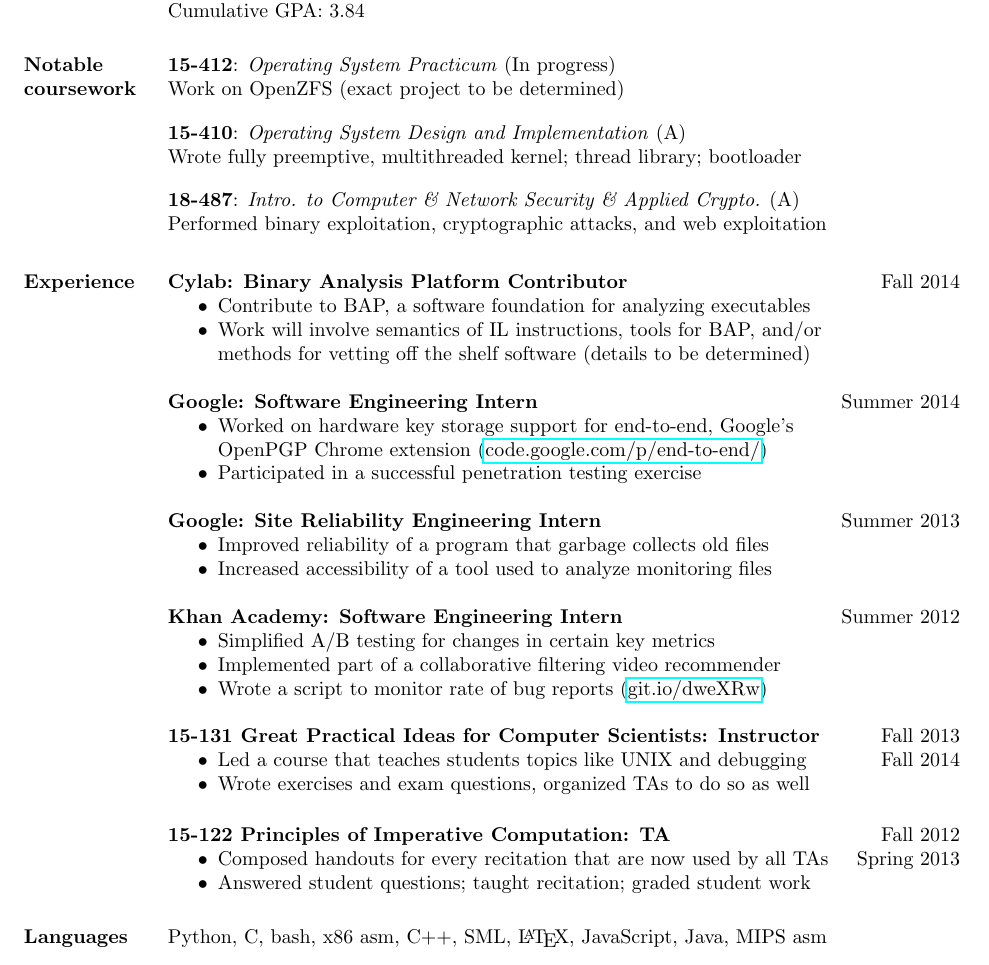
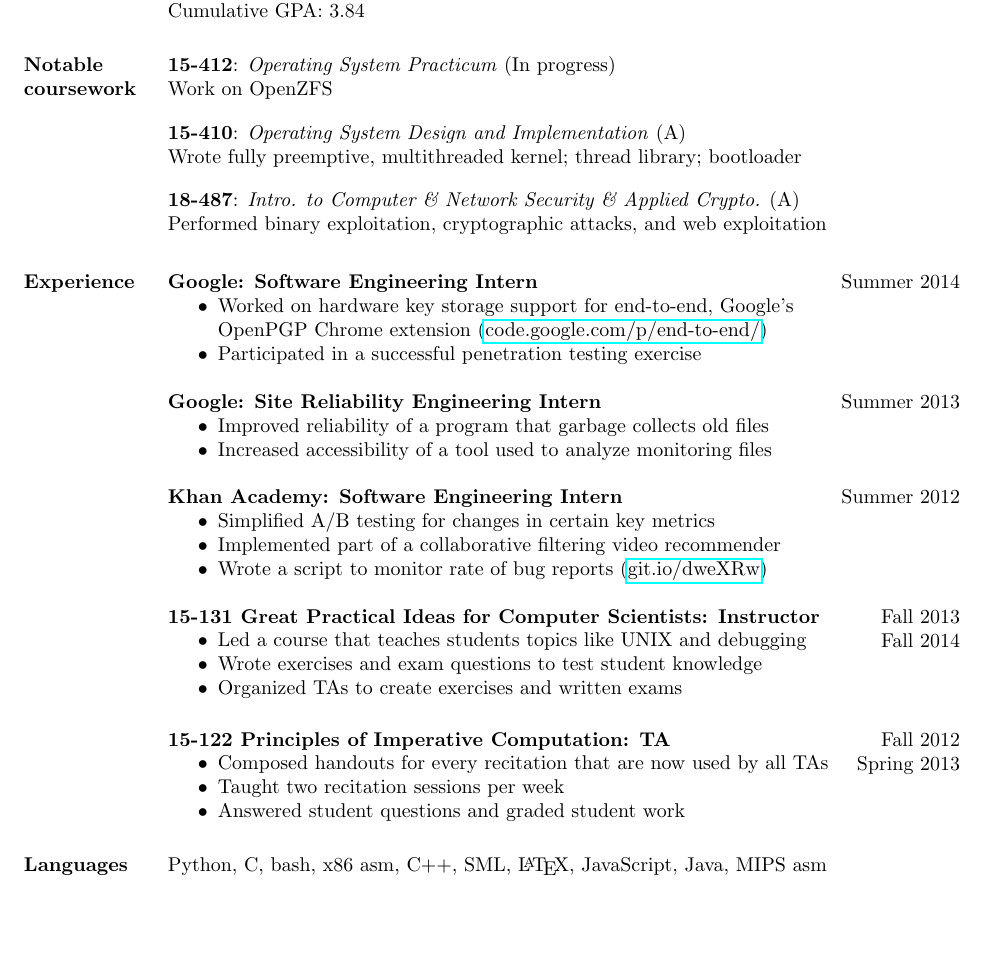
Before and after one commit to joshzimmerman/resume, a LaTeX CV (resume.tex): part of the page, cut so that both start at the same text, the shorter picture padded with empty space. Compiled offline with pdfLaTeX.

Commit message:
Mid-F14 update

```diff
--- a/resume.tex
+++ b/resume.tex
@@ -48,7 +48,7 @@
 %  \hphantom{ }
 %  \textbf{Past}\vspace{0.25em}\\
 %  \begin{tabular}{ll}
- \course{15-412}{Operating System Practicum}{Work on OpenZFS (exact project to be determined)}{In progress}
+ \course{15-412}{Operating System Practicum}{Work on OpenZFS}{In progress}
  \course{15-410}{Operating System Design and Implementation}
  {Wrote fully preemptive, multithreaded kernel; thread library; bootloader}{A}
   \course{18-487}{Intro. to Computer \& Network Security \& Applied Crypto.}
@@ -59,13 +59,6 @@
 % \section{Interests} Kernel and other low-level programming and security (primarily binary exploitation, reverse engineering, and cryptography)
 
 \section{Experience}
-  \textbf{Cylab: Binary Analysis Platform Contributor} \hfill Fall 2014
-  \begin{itemize} \itemsep -2pt  % reduce space between items
-    \item Contribute to BAP, a software foundation for analyzing executables
-    \item Work will involve semantics of IL instructions, tools for BAP, and/or\\
-      methods for vetting off the shelf software (details to be determined)
-  \end{itemize}
-
   \textbf{Google: Software Engineering Intern} \hfill Summer 2014
   \begin{itemize} \itemsep -2pt  % reduce space between items
     \item Worked on hardware key storage support for end-to-end, Google's\\
@@ -94,7 +87,8 @@
   \vspace{-1em}\vspace{-1ex}
   \begin{itemize} \itemsep -2pt
     \item Led a course that teaches students topics like UNIX and debugging
-    \item Wrote exercises and exam questions, organized TAs to do so as well
+    \item Wrote exercises and exam questions to test student knowledge
+    \item Organized TAs to create exercises and written exams
   \end{itemize}
 
   % Blank line below is to get spacing on "Spring 2013" correct -- otherwise
@@ -105,7 +99,8 @@
   \vspace{-1em}\vspace{-1ex}
   \begin{itemize} \itemsep -2pt
     \item Composed handouts for every recitation that are now used by all TAs
-    \item Answered student questions; taught recitation; graded student work
+    \item Taught two recitation sessions per week
+    \item Answered student questions and graded student work
   \end{itemize}
 
 \section{Languages}
```
